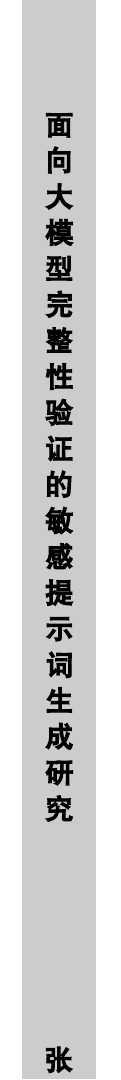
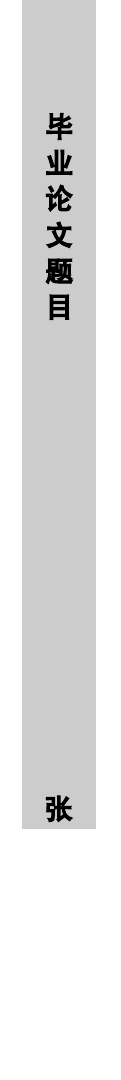
Before and after one commit to Jamli58/GDUT-Thesis-Bachelor, a LaTeX thesis (thesis.tex, which reads 学生信息.tex): part of page 2 of 16, cut at the place of the change, the shorter picture padded with empty space. Compiled offline with XeLaTeX; a missing font is replaced by an installed copy or a similar font.

Commit message:
Final Final Version

```diff
--- a/学生信息.tex
+++ b/学生信息.tex
@@ -6,7 +6,7 @@
 % ======================================================================
 
 \serialno{3122000000}          % 学号
-\thesistitle{面向大模型完整性验证的敏感提示词生成研究}    % 中文题目
+\thesistitle{毕业论文题目}    % 中文题目
 \thesisauthor{张三三}            % 学生姓名
 \supervisor{李四3}              % 指导教师
 \college{先进制造学院}               % 学院
```
Also changed, not shown: thesis.pdf.
